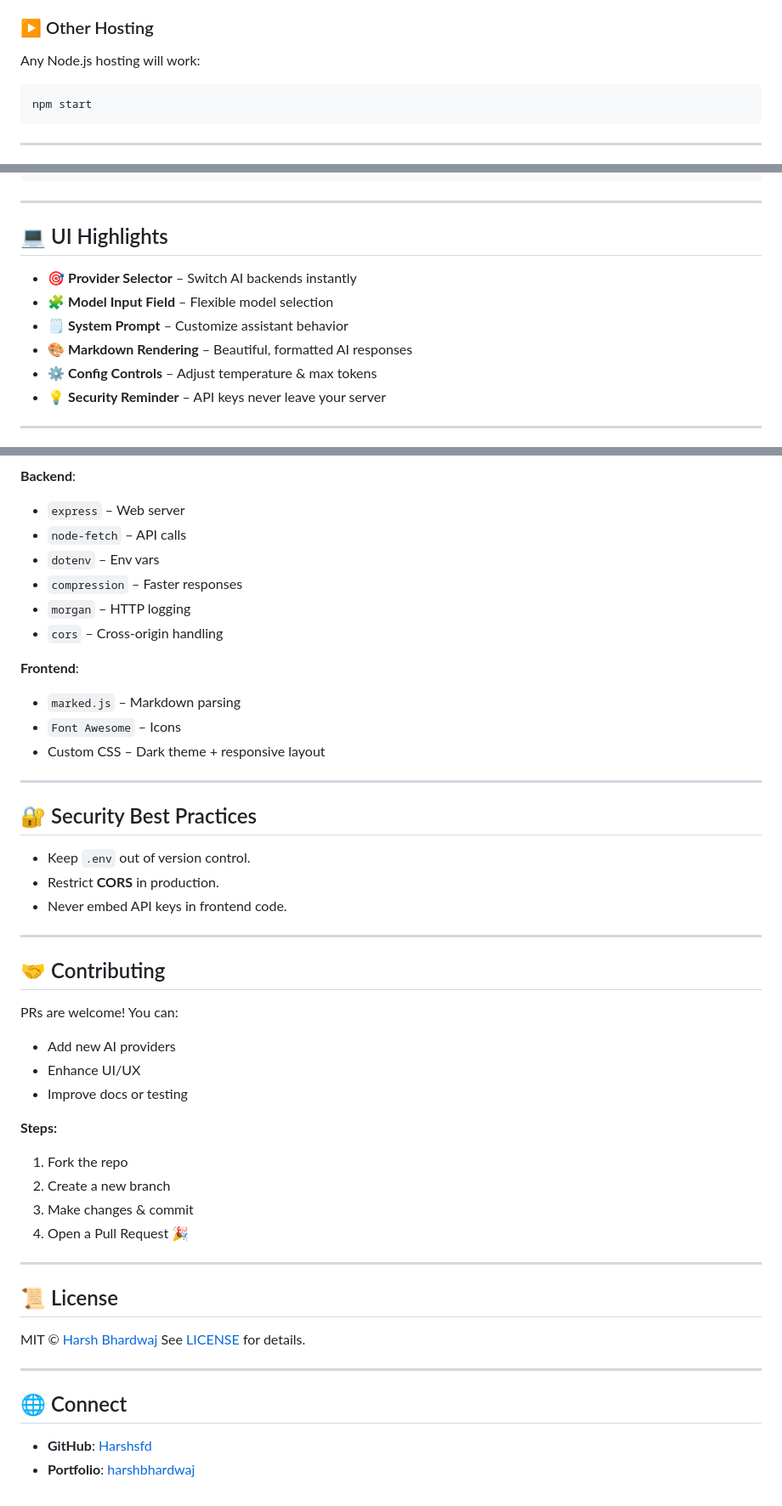
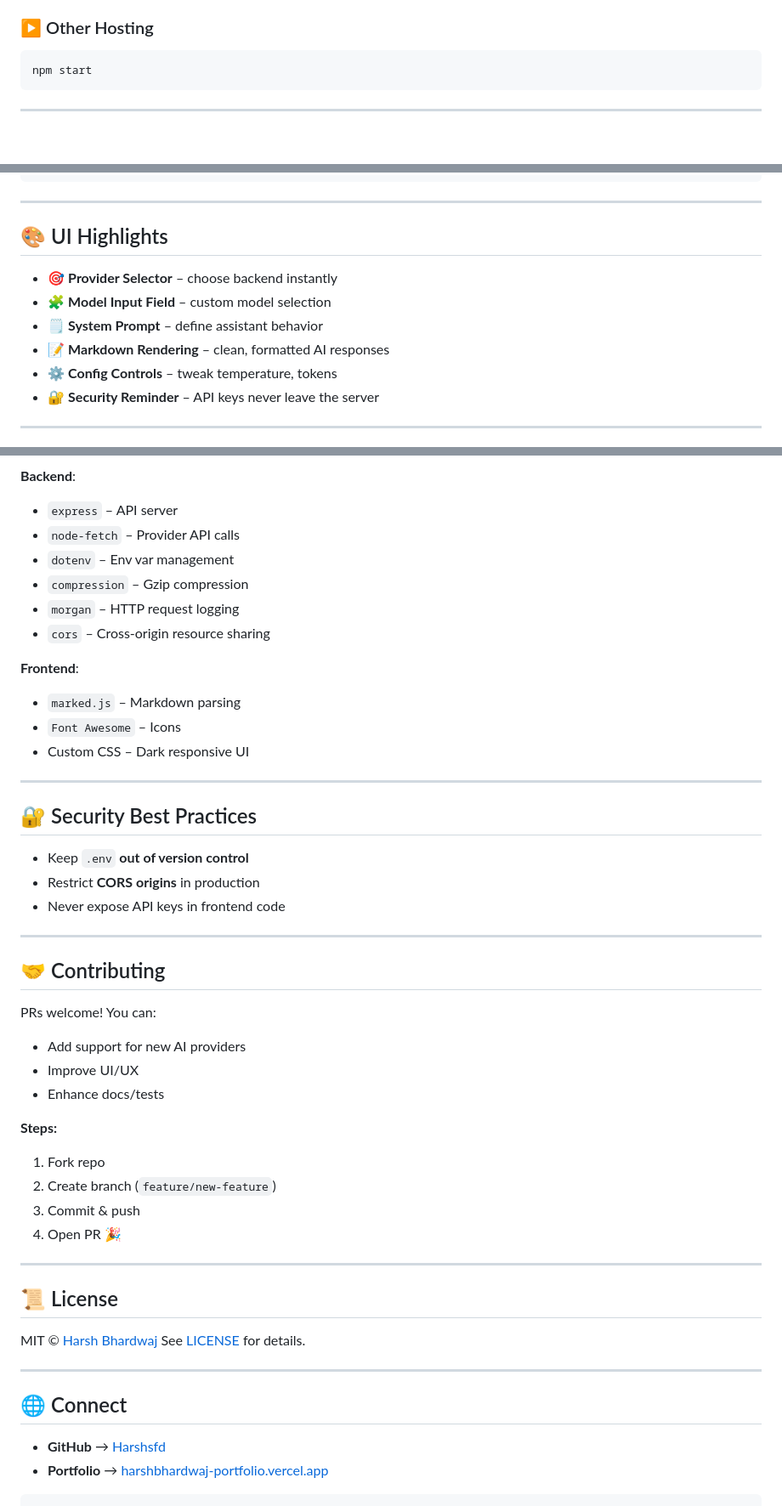
Before and after one commit to Harshsfd/Multi-Bot, a Markdown page: README.md, 3 parts joined by grey strips. Shown at 85% size. Drawn GitHub-style; blank space fills up the shorter version.

````diff
--- a/README.md
+++ b/README.md
@@ -90,7 +107,5 @@ Then open **[http://localhost:3000](http://localhost:3000)** in your browser.
 
 ### ▶ Other Hosting
-
-Any Node.js hosting will work:
 
 ```bash
 npm start
@@ -129,15 +144,14 @@ npm start
 
 ---
 
-## 💻 UI Highlights
+## 🎨 UI Highlights
 
-- 🎯 **Provider Selector** – Switch AI backends instantly
-- 🧩 **Model Input Field** – Flexible model selection
-- 🗒 **System Prompt** – Customize assistant behavior
-- 🎨 **Markdown Rendering** – Beautiful, formatted AI responses
-- ⚙ **Config Controls** – Adjust temperature & max tokens
-- 💡 **Security Reminder** – API keys never leave your server
-
+* 🎯 **Provider Selector** – choose backend instantly
+* 🧩 **Model Input Field** – custom model selection
+* 🗒 **System Prompt** – define assistant behavior
+* 📝 **Markdown Rendering** – clean, formatted AI responses
+* ⚙️ **Config Controls** – tweak temperature, tokens
+* 🔐 **Security Reminder** – API keys never leave the server
 
 ---
 
@@ -145,44 +163,43 @@ npm start
 
 **Backend**:
 
-* `express` – Web server
-* `node-fetch` – API calls
-* `dotenv` – Env vars
-* `compression` – Faster responses
-* `morgan` – HTTP logging
-* `cors` – Cross-origin handling
+* `express` – API server
+* `node-fetch` – Provider API calls
+* `dotenv` – Env var management
+* `compression` – Gzip compression
+* `morgan` – HTTP request logging
+* `cors` – Cross-origin resource sharing
 
 **Frontend**:
 
 * `marked.js` – Markdown parsing
 * `Font Awesome` – Icons
-* Custom CSS – Dark theme + responsive layout
+* Custom CSS – Dark responsive UI
 
 ---
 
 ## 🔐 Security Best Practices
 
-* Keep `.env` out of version control.
-* Restrict **CORS** in production.
-* Never embed API keys in frontend code.
+* Keep `.env` **out of version control**
+* Restrict **CORS origins** in production
+* Never expose API keys in frontend code
 
 ---
 
 ## 🤝 Contributing
 
-PRs are welcome!
-You can:
+PRs welcome! You can:
 
-* Add new AI providers
-* Enhance UI/UX
-* Improve docs or testing
+* Add support for new AI providers
+* Improve UI/UX
+* Enhance docs/tests
 
 **Steps:**
 
-1. Fork the repo
-2. Create a new branch
-3. Make changes & commit
-4. Open a Pull Request 🎉
+1. Fork repo
+2. Create branch (`feature/new-feature`)
+3. Commit & push
+4. Open PR 🎉
 
 ---
 
@@ -195,5 +212,7 @@ See [LICENSE](LICENSE) for details.
 
 ## 🌐 Connect
 
-* **GitHub**: [Harshsfd](https://github.com/Harshsfd)
-* **Portfolio**: [harshbhardwaj](https://harshbhardwaj-portfolio.vercel.app)
+* **GitHub** → [Harshsfd](https://github.com/Harshsfd)
+* **Portfolio** → [harshbhardwaj-portfolio.vercel.app](https://harshbhardwaj-portfolio.vercel.app)
+
+```
````
Also changed, not shown: other parts of README.md (+51 -30 lines).
